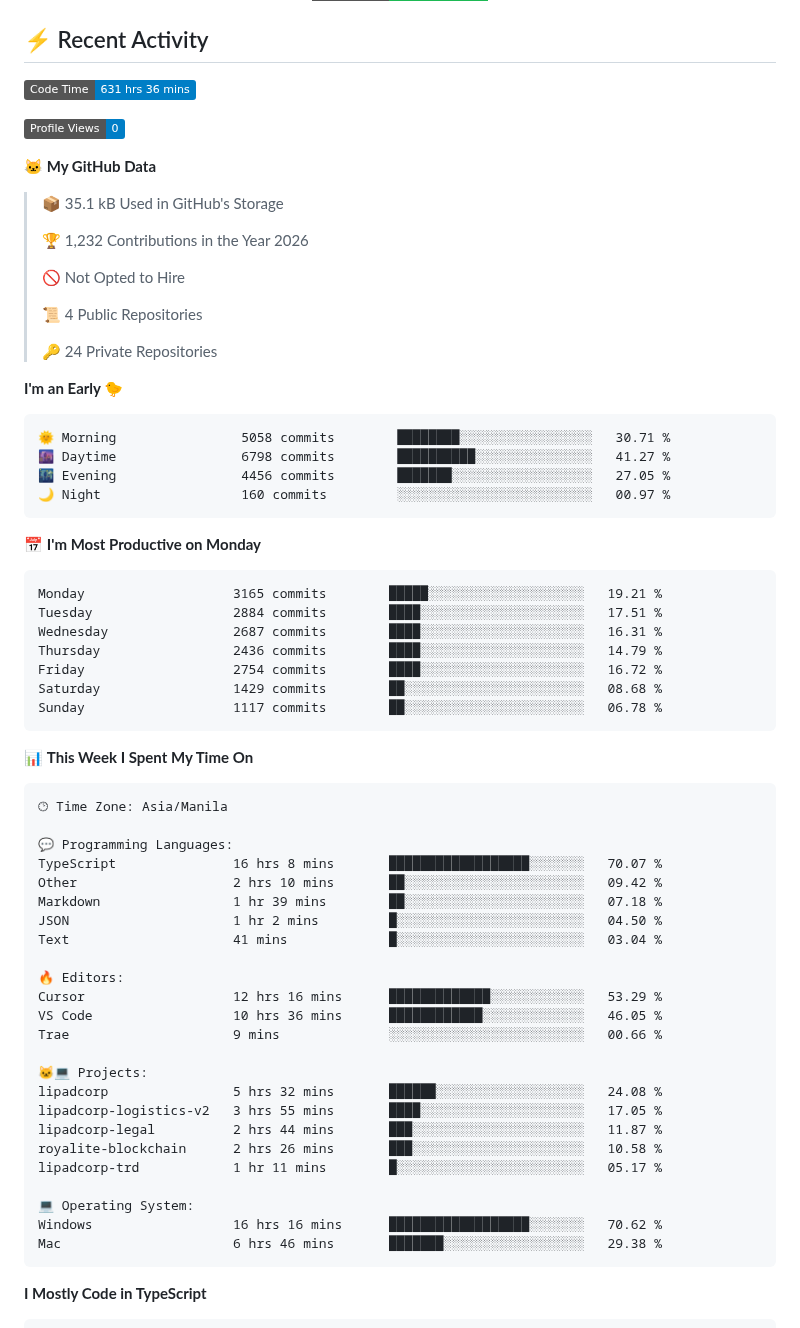
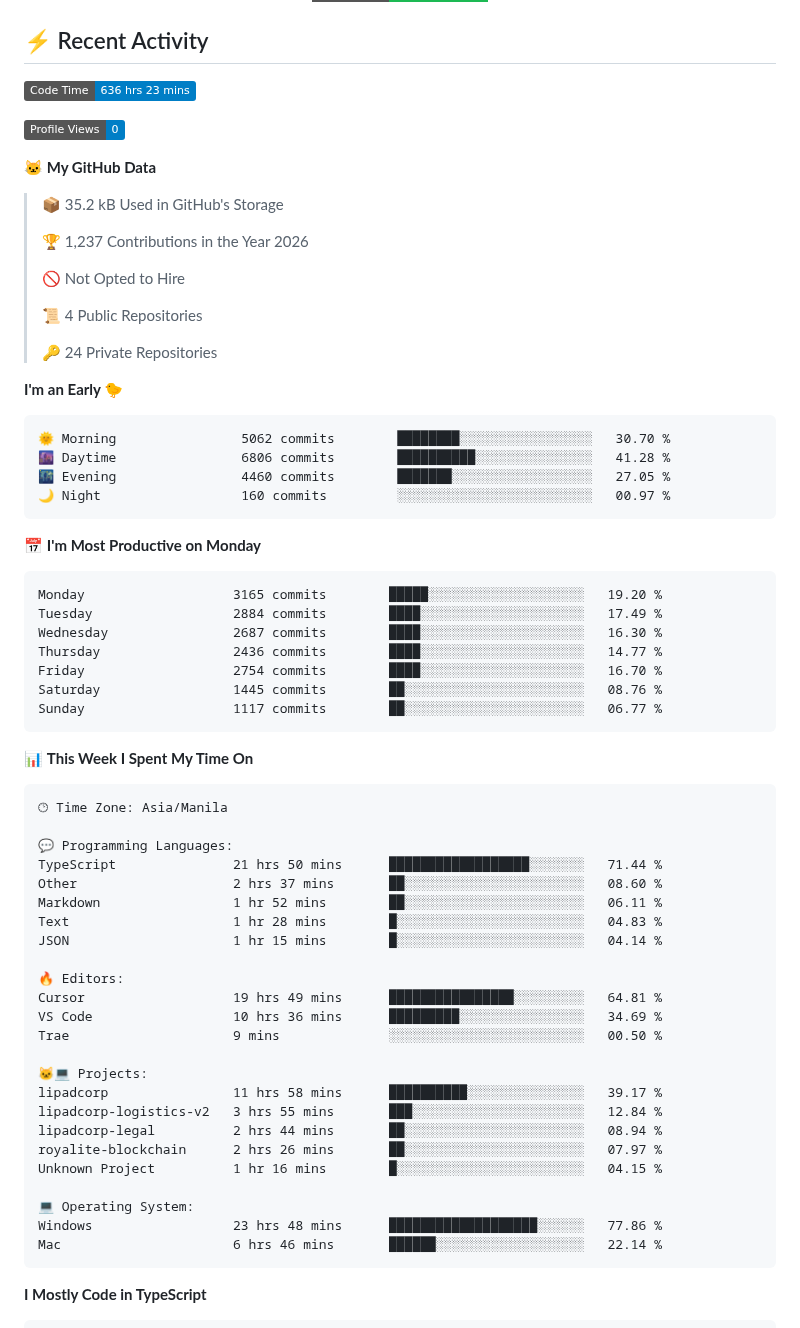
Before and after one commit to nealalim26/nealalim26, a Markdown page: README.md, the part around one of its changes. Drawn GitHub-style; badges without logos.

Commit message:
Updated with Dev Metrics

````diff
--- a/README.md
+++ b/README.md
@@ -167,15 +167,15 @@ AI/ML Integration     ███████████████████
 ## ⚡ Recent Activity
 
 <!--START_SECTION:waka-->
-![Code Time](http://img.shields.io/badge/Code%20Time-631%20hrs%2036%20mins-blue?style=flat)
+![Code Time](http://img.shields.io/badge/Code%20Time-636%20hrs%2023%20mins-blue?style=flat)
 
 ![Profile Views](http://img.shields.io/badge/Profile%20Views-0-blue?style=flat)
 
 **🐱 My GitHub Data**
 
-> 📦 35.1 kB Used in GitHub's Storage
+> 📦 35.2 kB Used in GitHub's Storage
  >
-> 🏆 1,232 Contributions in the Year 2026
+> 🏆 1,237 Contributions in the Year 2026
  >
 > 🚫 Not Opted to Hire
  >
@@ -186,21 +186,21 @@ AI/ML Integration     ███████████████████
 **I'm an Early 🐤**
 
 ```text
-🌞 Morning                5058 commits        ████████░░░░░░░░░░░░░░░░░   30.71 %
-🌆 Daytime                6798 commits        ██████████░░░░░░░░░░░░░░░   41.27 %
-🌃 Evening                4456 commits        ███████░░░░░░░░░░░░░░░░░░   27.05 %
+🌞 Morning                5062 commits        ████████░░░░░░░░░░░░░░░░░   30.70 %
+🌆 Daytime                6806 commits        ██████████░░░░░░░░░░░░░░░   41.28 %
+🌃 Evening                4460 commits        ███████░░░░░░░░░░░░░░░░░░   27.05 %
 🌙 Night                  160 commits         ░░░░░░░░░░░░░░░░░░░░░░░░░   00.97 %
 ```
 📅 **I'm Most Productive on Monday**
 
 ```text
-Monday                   3165 commits        █████░░░░░░░░░░░░░░░░░░░░   19.21 %
-Tuesday                  2884 commits        ████░░░░░░░░░░░░░░░░░░░░░   17.51 %
-Wednesday                2687 commits        ████░░░░░░░░░░░░░░░░░░░░░   16.31 %
-Thursday                 2436 commits        ████░░░░░░░░░░░░░░░░░░░░░   14.79 %
-Friday                   2754 commits        ████░░░░░░░░░░░░░░░░░░░░░   16.72 %
-Saturday                 1429 commits        ██░░░░░░░░░░░░░░░░░░░░░░░   08.68 %
-Sunday                   1117 commits        ██░░░░░░░░░░░░░░░░░░░░░░░   06.78 %
+Monday                   3165 commits        █████░░░░░░░░░░░░░░░░░░░░   19.20 %
+Tuesday                  2884 commits        ████░░░░░░░░░░░░░░░░░░░░░   17.49 %
+Wednesday                2687 commits        ████░░░░░░░░░░░░░░░░░░░░░   16.30 %
+Thursday                 2436 commits        ████░░░░░░░░░░░░░░░░░░░░░   14.77 %
+Friday                   2754 commits        ████░░░░░░░░░░░░░░░░░░░░░   16.70 %
+Saturday                 1445 commits        ██░░░░░░░░░░░░░░░░░░░░░░░   08.76 %
+Sunday                   1117 commits        ██░░░░░░░░░░░░░░░░░░░░░░░   06.77 %
 ```
 
 
@@ -210,27 +210,27 @@ Sunday                   1117 commits        ██░░░░░░░░░
 🕑︎ Time Zone: Asia/Manila
 
 💬 Programming Languages:
-TypeScript               16 hrs 8 mins       ██████████████████░░░░░░░   70.07 %
-Other                    2 hrs 10 mins       ██░░░░░░░░░░░░░░░░░░░░░░░   09.42 %
-Markdown                 1 hr 39 mins        ██░░░░░░░░░░░░░░░░░░░░░░░   07.18 %
-JSON                     1 hr 2 mins         █░░░░░░░░░░░░░░░░░░░░░░░░   04.50 %
-Text                     41 mins             █░░░░░░░░░░░░░░░░░░░░░░░░   03.04 %
+TypeScript               21 hrs 50 mins      ██████████████████░░░░░░░   71.44 %
+Other                    2 hrs 37 mins       ██░░░░░░░░░░░░░░░░░░░░░░░   08.60 %
+Markdown                 1 hr 52 mins        ██░░░░░░░░░░░░░░░░░░░░░░░   06.11 %
+Text                     1 hr 28 mins        █░░░░░░░░░░░░░░░░░░░░░░░░   04.83 %
+JSON                     1 hr 15 mins        █░░░░░░░░░░░░░░░░░░░░░░░░   04.14 %
 
 🔥 Editors:
-Cursor                   12 hrs 16 mins      █████████████░░░░░░░░░░░░   53.29 %
-VS Code                  10 hrs 36 mins      ████████████░░░░░░░░░░░░░   46.05 %
-Trae                     9 mins              ░░░░░░░░░░░░░░░░░░░░░░░░░   00.66 %
+Cursor                   19 hrs 49 mins      ████████████████░░░░░░░░░   64.81 %
+VS Code                  10 hrs 36 mins      █████████░░░░░░░░░░░░░░░░   34.69 %
+Trae                     9 mins              ░░░░░░░░░░░░░░░░░░░░░░░░░   00.50 %
 
 🐱‍💻 Projects:
-lipadcorp                5 hrs 32 mins       ██████░░░░░░░░░░░░░░░░░░░   24.08 %
-lipadcorp-logistics-v2   3 hrs 55 mins       ████░░░░░░░░░░░░░░░░░░░░░   17.05 %
-lipadcorp-legal          2 hrs 44 mins       ███░░░░░░░░░░░░░░░░░░░░░░   11.87 %
-royalite-blockchain      2 hrs 26 mins       ███░░░░░░░░░░░░░░░░░░░░░░   10.58 %
-lipadcorp-trd            1 hr 11 mins        █░░░░░░░░░░░░░░░░░░░░░░░░   05.17 %
+lipadcorp                11 hrs 58 mins      ██████████░░░░░░░░░░░░░░░   39.17 %
+lipadcorp-logistics-v2   3 hrs 55 mins       ███░░░░░░░░░░░░░░░░░░░░░░   12.84 %
+lipadcorp-legal          2 hrs 44 mins       ██░░░░░░░░░░░░░░░░░░░░░░░   08.94 %
+royalite-blockchain      2 hrs 26 mins       ██░░░░░░░░░░░░░░░░░░░░░░░   07.97 %
+Unknown Project          1 hr 16 mins        █░░░░░░░░░░░░░░░░░░░░░░░░   04.15 %
 
 💻 Operating System:
-Windows                  16 hrs 16 mins      ██████████████████░░░░░░░   70.62 %
-Mac                      6 hrs 46 mins       ███████░░░░░░░░░░░░░░░░░░   29.38 %
+Windows                  23 hrs 48 mins      ███████████████████░░░░░░   77.86 %
+Mac                      6 hrs 46 mins       ██████░░░░░░░░░░░░░░░░░░░   22.14 %
 ```
 
 **I Mostly Code in TypeScript**
````
Also changed, not shown: other parts of README.md (+1 -1 lines), assets/bar_graph.png.
